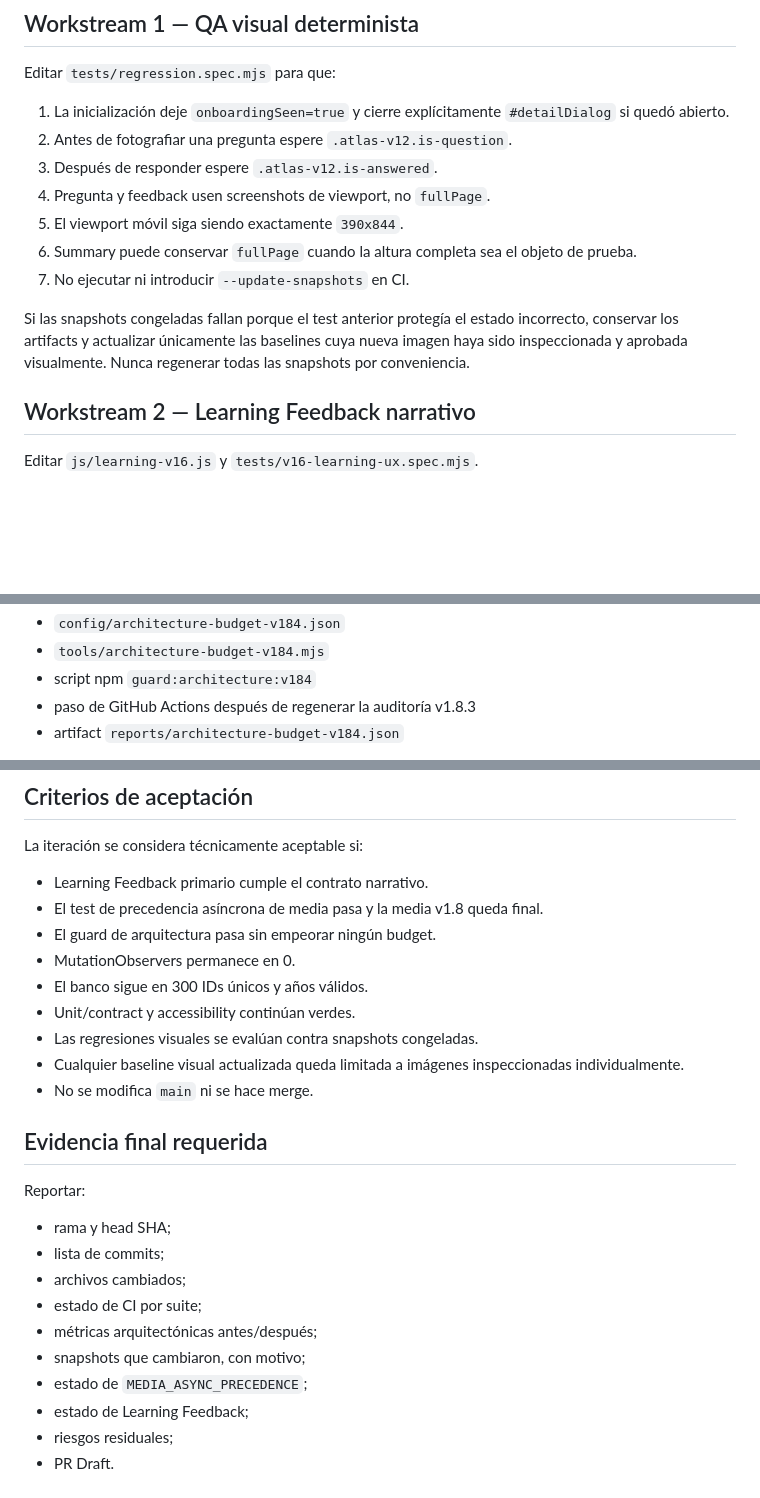
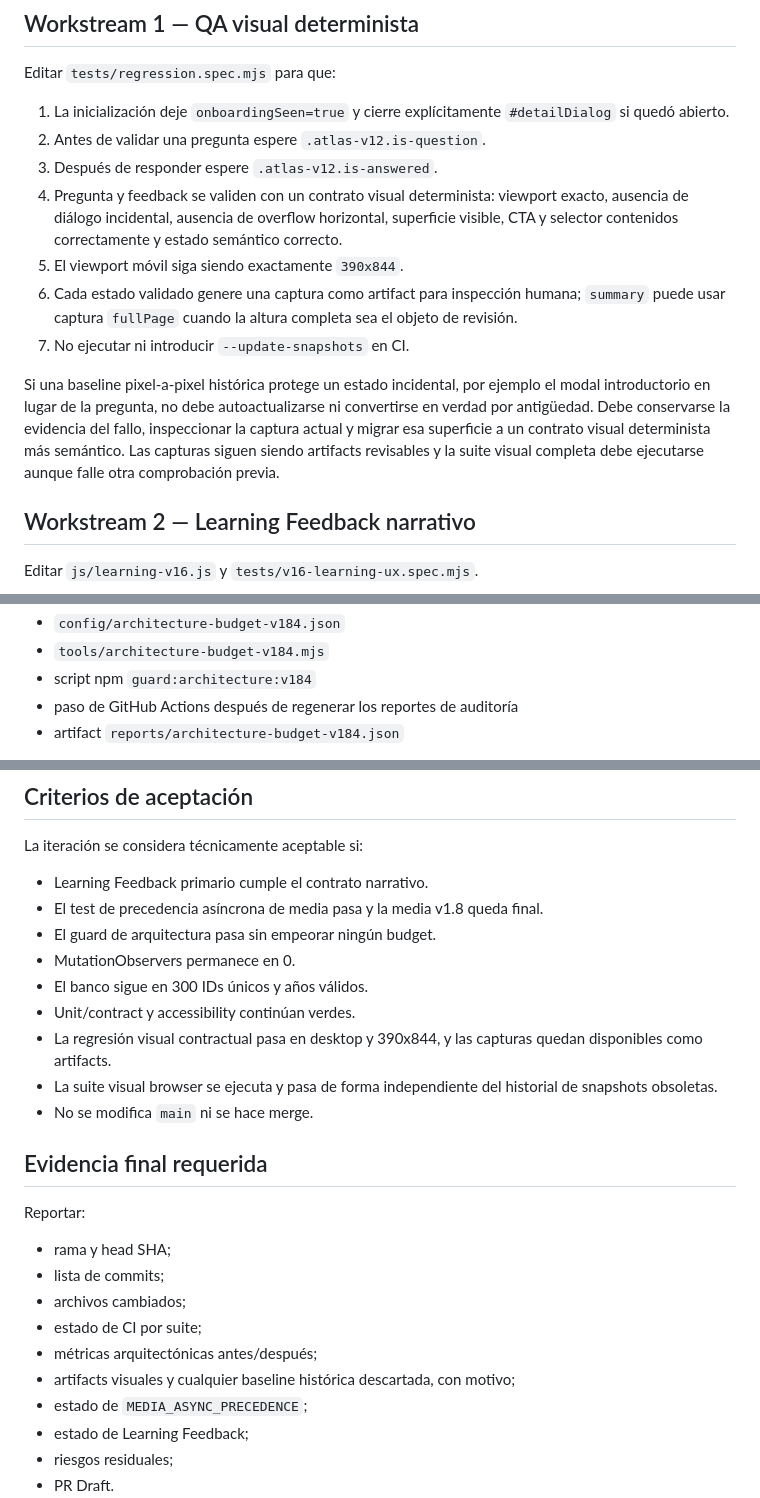
Before and after one commit to JMoralesP15/HTML-Juego, a Markdown page: docs/PROMPT_V184_ARCHITECTURE_STABILIZATION.md, 3 parts joined by grey strips. Drawn GitHub-style; blank space fills up the shorter version.

Commit message:
docs: align v1.8.4 prompt with deterministic visual contracts

```diff
--- a/docs/PROMPT_V184_ARCHITECTURE_STABILIZATION.md
+++ b/docs/PROMPT_V184_ARCHITECTURE_STABILIZATION.md
@@ -21,14 +21,14 @@ Ejecutar una primera remediación arquitectónica de bajo riesgo basada en la au
 Editar `tests/regression.spec.mjs` para que:
 
 1. La inicialización deje `onboardingSeen=true` y cierre explícitamente `#detailDialog` si quedó abierto.
-2. Antes de fotografiar una pregunta espere `.atlas-v12.is-question`.
+2. Antes de validar una pregunta espere `.atlas-v12.is-question`.
 3. Después de responder espere `.atlas-v12.is-answered`.
-4. Pregunta y feedback usen screenshots de viewport, no `fullPage`.
+4. Pregunta y feedback se validen con un contrato visual determinista: viewport exacto, ausencia de diálogo incidental, ausencia de overflow horizontal, superficie visible, CTA y selector contenidos correctamente y estado semántico correcto.
 5. El viewport móvil siga siendo exactamente `390x844`.
-6. Summary puede conservar `fullPage` cuando la altura completa sea el objeto de prueba.
+6. Cada estado validado genere una captura como artifact para inspección humana; `summary` puede usar captura `fullPage` cuando la altura completa sea el objeto de revisión.
 7. No ejecutar ni introducir `--update-snapshots` en CI.
 
-Si las snapshots congeladas fallan porque el test anterior protegía el estado incorrecto, conservar los artifacts y actualizar únicamente las baselines cuya nueva imagen haya sido inspeccionada y aprobada visualmente. Nunca regenerar todas las snapshots por conveniencia.
+Si una baseline pixel-a-pixel histórica protege un estado incidental, por ejemplo el modal introductorio en lugar de la pregunta, no debe autoactualizarse ni convertirse en verdad por antigüedad. Debe conservarse la evidencia del fallo, inspeccionar la captura actual y migrar esa superficie a un contrato visual determinista más semántico. Las capturas siguen siendo artifacts revisables y la suite visual completa debe ejecutarse aunque falle otra comprobación previa.
 
 ## Workstream 2 — Learning Feedback narrativo
 
@@ -90,7 +90,7 @@ Implementar:
 - `config/architecture-budget-v184.json`
 - `tools/architecture-budget-v184.mjs`
 - script npm `guard:architecture:v184`
-- paso de GitHub Actions después de regenerar la auditoría v1.8.3
+- paso de GitHub Actions después de regenerar los reportes de auditoría
 - artifact `reports/architecture-budget-v184.json`
 
 El guard debe permitir mejoras y fallar sólo cuando una métrica cruza el budget en dirección negativa. Event listeners pueden permanecer inicialmente como métrica informativa para evitar convertir una señal de contexto en una regla arbitraria.
@@ -135,8 +135,8 @@ La iteración se considera técnicamente aceptable si:
 - MutationObservers permanece en 0.
 - El banco sigue en 300 IDs únicos y años válidos.
 - Unit/contract y accessibility continúan verdes.
-- Las regresiones visuales se evalúan contra snapshots congeladas.
-- Cualquier baseline visual actualizada queda limitada a imágenes inspeccionadas individualmente.
+- La regresión visual contractual pasa en desktop y 390x844, y las capturas quedan disponibles como artifacts.
+- La suite visual browser se ejecuta y pasa de forma independiente del historial de snapshots obsoletas.
 - No se modifica `main` ni se hace merge.
 
 ## Evidencia final requerida
@@ -148,7 +148,7 @@ Reportar:
 - archivos cambiados;
 - estado de CI por suite;
 - métricas arquitectónicas antes/después;
-- snapshots que cambiaron, con motivo;
+- artifacts visuales y cualquier baseline histórica descartada, con motivo;
 - estado de `MEDIA_ASYNC_PRECEDENCE`;
 - estado de Learning Feedback;
 - riesgos residuales;
```
Also changed, not shown: other parts of docs/PROMPT_V184_ARCHITECTURE_STABILIZATION.md (+1 -1 lines).
